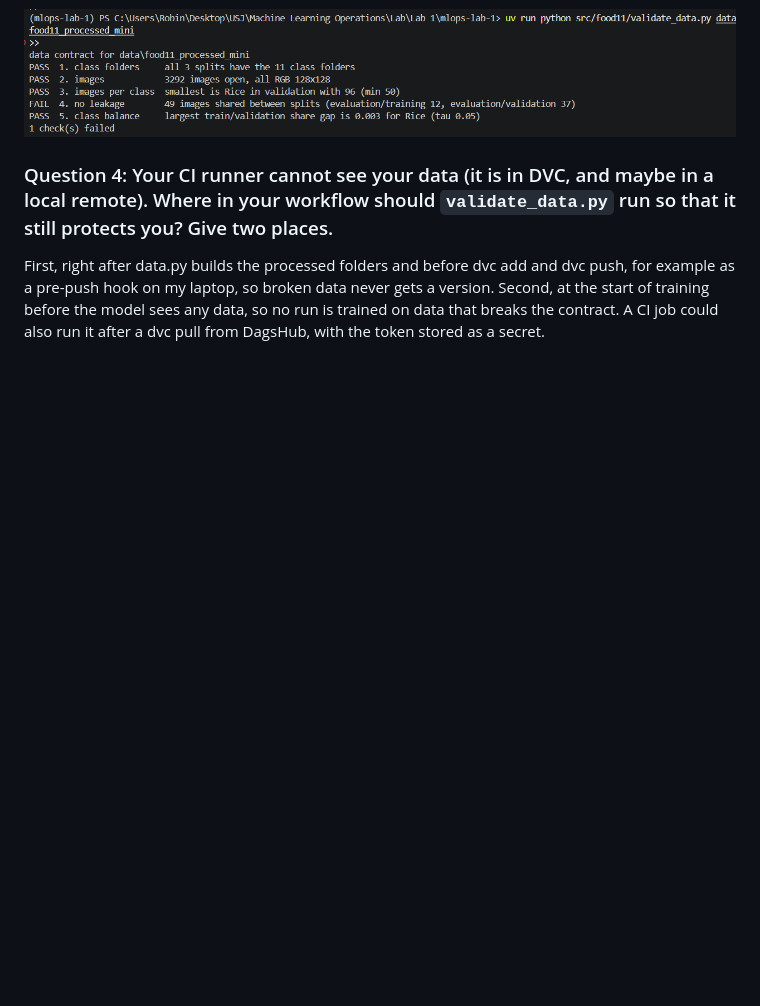
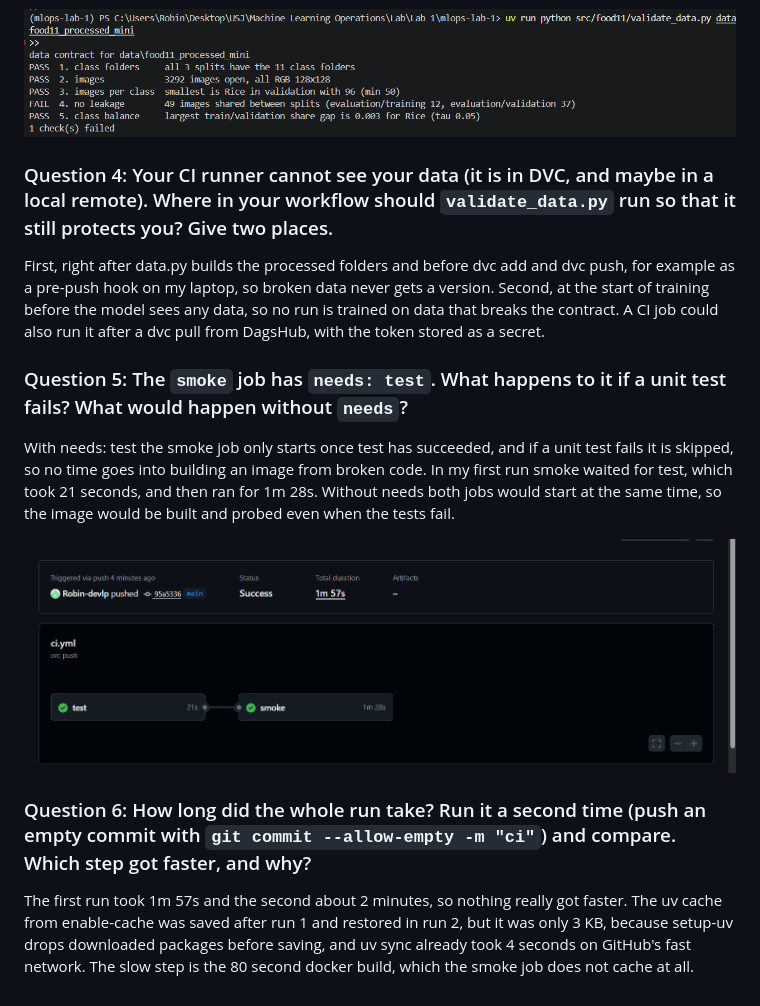
Before and after one commit to Robin-devlp/mlops-lab-1, a Markdown page: LAB5_ANSWERS.md, the part around the change. GitHub-like rendering; pictures changed too: images/lab5-q5-ci-run.png (added); blank space fills up the shorter version.

Commit message:
answers for lab 5

```diff
--- a/LAB5_ANSWERS.md
+++ b/LAB5_ANSWERS.md
@@ -19,3 +19,13 @@ Check 4, the leakage check, caught it: evaluation/training went from 12 to 13, w
 ### Question 4: Your CI runner cannot see your data (it is in DVC, and maybe in a local remote). Where in your workflow should `validate_data.py` run so that it still protects you? Give two places.
 
 First, right after data.py builds the processed folders and before dvc add and dvc push, for example as a pre-push hook on my laptop, so broken data never gets a version. Second, at the start of training before the model sees any data, so no run is trained on data that breaks the contract. A CI job could also run it after a dvc pull from DagsHub, with the token stored as a secret.
+
+### Question 5: The `smoke` job has `needs: test`. What happens to it if a unit test fails? What would happen without `needs`?
+
+With needs: test the smoke job only starts once test has succeeded, and if a unit test fails it is skipped, so no time goes into building an image from broken code. In my first run smoke waited for test, which took 21 seconds, and then ran for 1m 28s. Without needs both jobs would start at the same time, so the image would be built and probed even when the tests fail.
+
+![my first pipeline run: test passes in 21s and only then smoke builds and probes the image](images/lab5-q5-ci-run.png)
+
+### Question 6: How long did the whole run take? Run it a second time (push an empty commit with `git commit --allow-empty -m "ci"`) and compare. Which step got faster, and why?
+
+The first run took 1m 57s and the second about 2 minutes, so nothing really got faster. The uv cache from enable-cache was saved after run 1 and restored in run 2, but it was only 3 KB, because setup-uv drops downloaded packages before saving, and uv sync already took 4 seconds on GitHub's fast network. The slow step is the 80 second docker build, which the smoke job does not cache at all.
```
